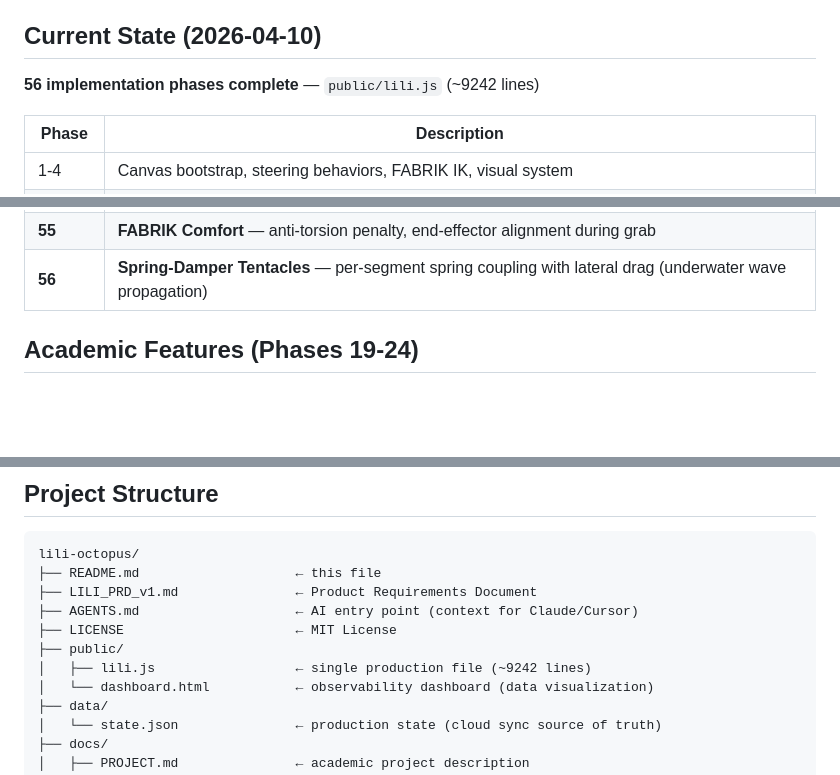
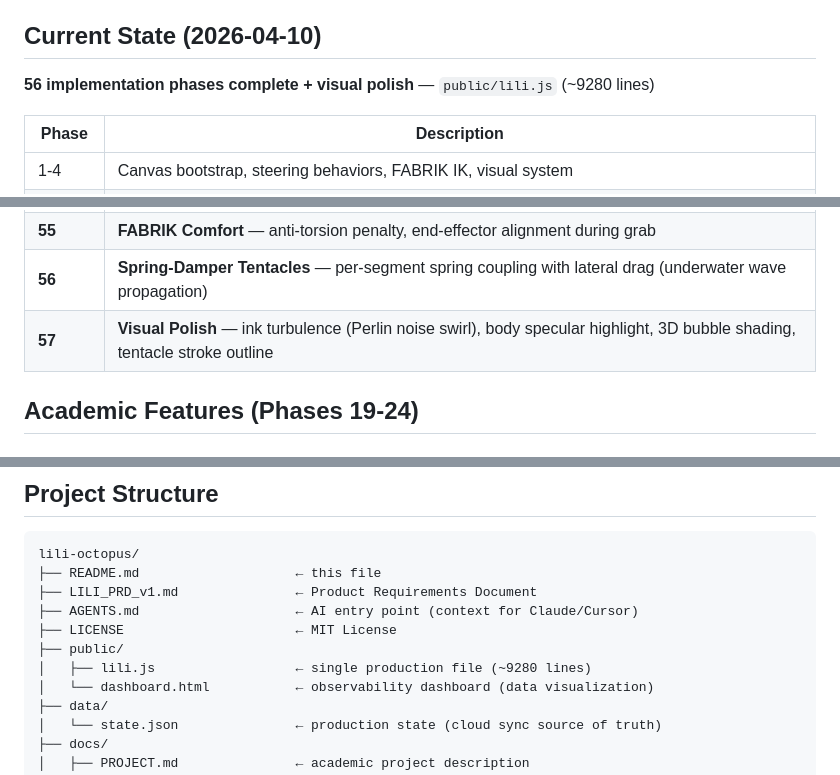
Before and after one commit to michalstrnadel/lili-octopus, a Markdown page: README.md, 3 parts joined by grey strips. Drawn GitHub-style; blank space fills up the shorter version.

Commit message:
docs: update README + AGENTS for Phase 57 (visual polish)
Co-Authored-By: Claude Opus 4.6 <noreply@anthropic.com>

```diff
--- a/README.md
+++ b/README.md
@@ -35,7 +35,7 @@ Lili is an autonomous digital organism in the form of an octopus, living on a we
 
 ## Current State (2026-04-10)
 
-**56 implementation phases complete** — `public/lili.js` (~9242 lines)
+**56 implementation phases complete + visual polish** — `public/lili.js` (~9280 lines)
 
 | Phase | Description |
 |-------|-------------|
@@ -88,6 +88,7 @@ Lili is an autonomous digital organism in the form of an octopus, living on a we
 | **54** | **Cognitive Aging** — age-dependent decision speed, working memory, Q-value volatility, exploitation bonus |
 | **55** | **FABRIK Comfort** — anti-torsion penalty, end-effector alignment during grab |
 | **56** | **Spring-Damper Tentacles** — per-segment spring coupling with lateral drag (underwater wave propagation) |
+| **57** | **Visual Polish** — ink turbulence (Perlin noise swirl), body specular highlight, 3D bubble shading, tentacle stroke outline |
 
 ## Academic Features (Phases 19-24)
 
@@ -192,7 +193,7 @@ lili-octopus/
 ├── AGENTS.md                    ← AI entry point (context for Claude/Cursor)
 ├── LICENSE                      ← MIT License
 ├── public/
-│   ├── lili.js                  ← single production file (~9242 lines)
+│   ├── lili.js                  ← single production file (~9280 lines)
 │   └── dashboard.html           ← observability dashboard (data visualization)
 ├── data/
 │   └── state.json               ← production state (cloud sync source of truth)
```
Also changed, not shown: AGENTS.md (+3 -2 lines).
